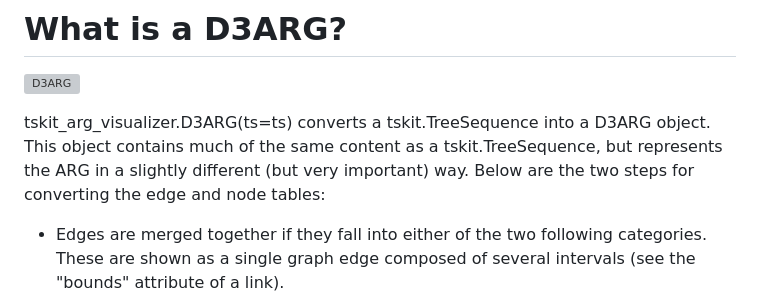
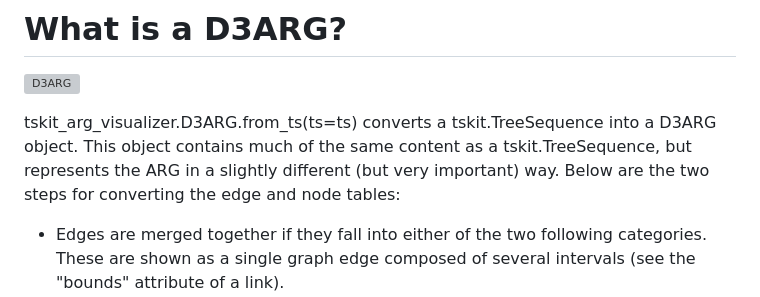
Before and after one commit to kitchensjn/tskit_arg_visualizer, a Markdown page: docs/plotting.md, the part around the change. Drawn GitHub-style; grey boxes are pictures that could not be loaded.

```diff
--- a/docs/plotting.md
+++ b/docs/plotting.md
@@ -2,7 +2,7 @@
 
 ![D3ARG](https://github.com/kitchensjn/tskit_arg_visualizer/assets/40303683/1893c4e7-abaa-40cd-8e5b-1a74240a0535)
 
-tskit_arg_visualizer.D3ARG(ts=ts) converts a tskit.TreeSequence into a D3ARG object. This object contains much of the same content as a tskit.TreeSequence, but represents the ARG in a slightly different (but very important) way. Below are the two steps for converting the edge and node tables:
+tskit_arg_visualizer.D3ARG.from_ts(ts=ts) converts a tskit.TreeSequence into a D3ARG object. This object contains much of the same content as a tskit.TreeSequence, but represents the ARG in a slightly different (but very important) way. Below are the two steps for converting the edge and node tables:
 
 - Edges are merged together if they fall into either of the two following categories. These are shown as a single graph edge composed of several intervals (see the "bounds" attribute of a link).
     - The edges have the same child node and parent node.
```
